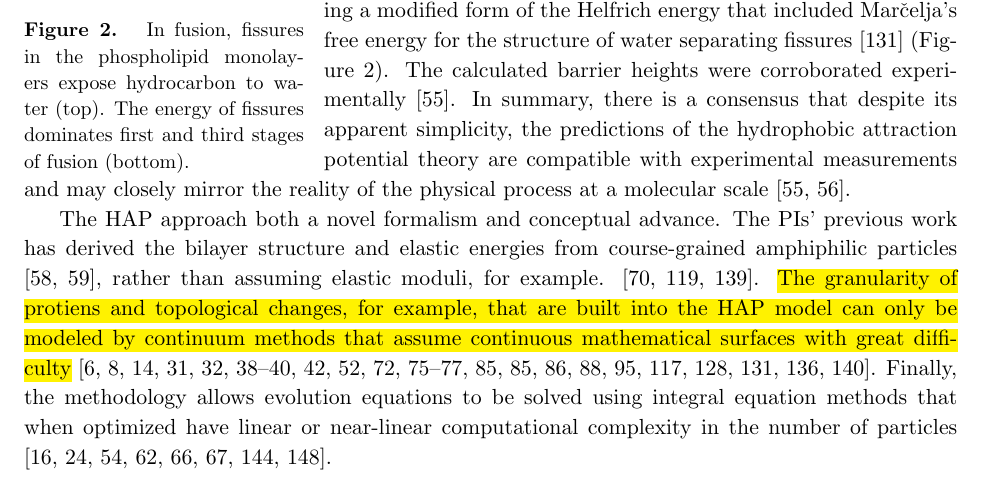
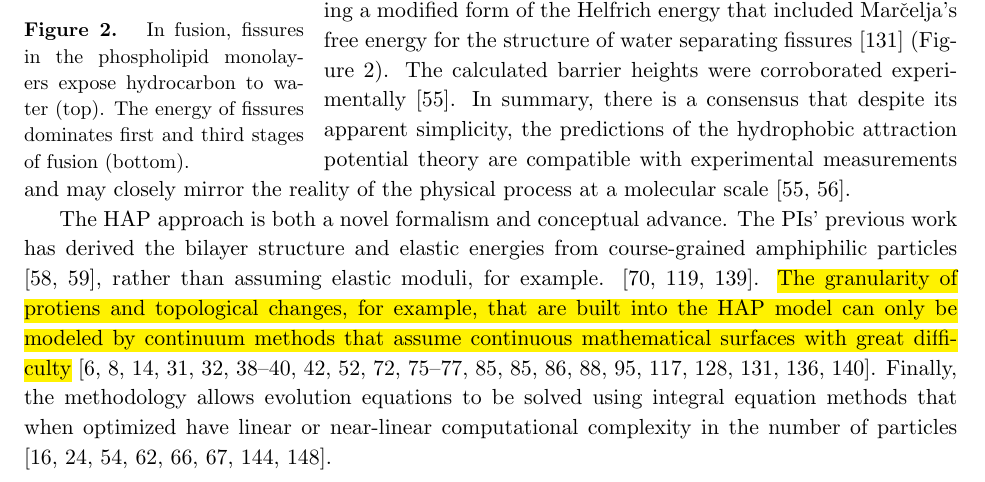
Before and after one commit to quaife/lipid_dynamics, a LaTeX document (NSF2021/Description/description.tex, which reads NSF2021/Description/background.tex): part of page 2 of 26, cut so that both start at the same text. Compiled offline with pdfLaTeX.

Commit message:
fixed typos in whole document

```diff
--- a/NSF2021/Description/background.tex
+++ b/NSF2021/Description/background.tex
@@ -175,7 +175,7 @@ of the hydrophobic attraction potential theory are compatible with
 experimental measurements and may closely mirror the reality of
 the physical process at a molecular scale~\cite{FrRoPi17, Fretal21}.
 
-The HAP approach both a novel formalism and conceptual advance.
+The HAP approach is both a novel formalism and conceptual advance.
 The PIs' previous work has derived the bilayer structure
 and elastic energies from course-grained amphiphilic particles
 \cite{Fu2018_SIAM,FuQuRyYo20}, rather than assuming
```
